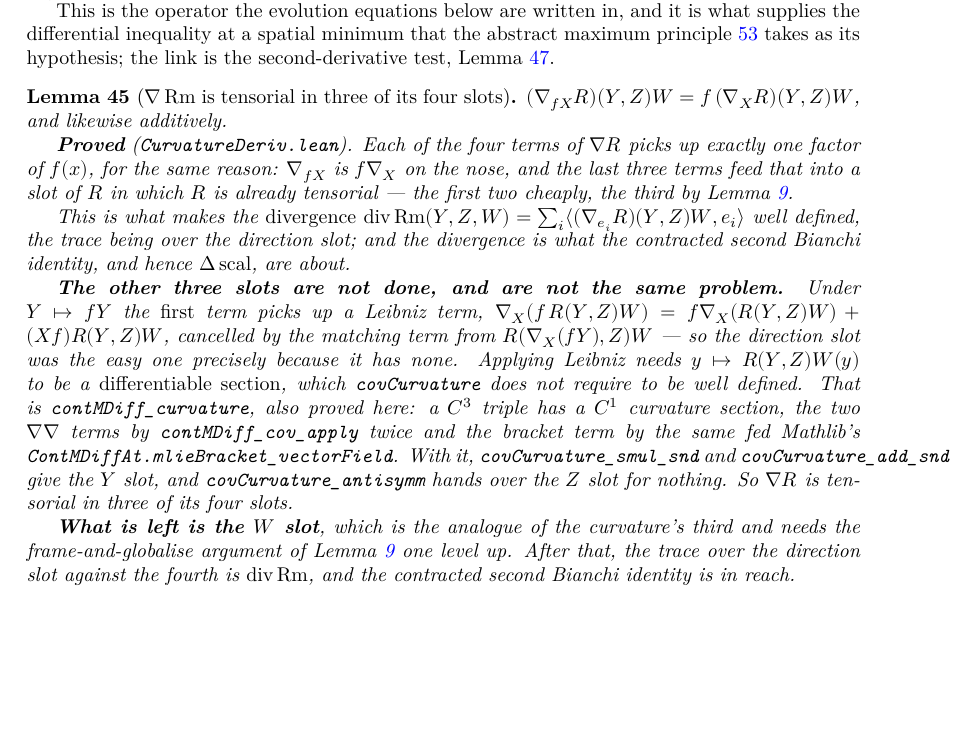
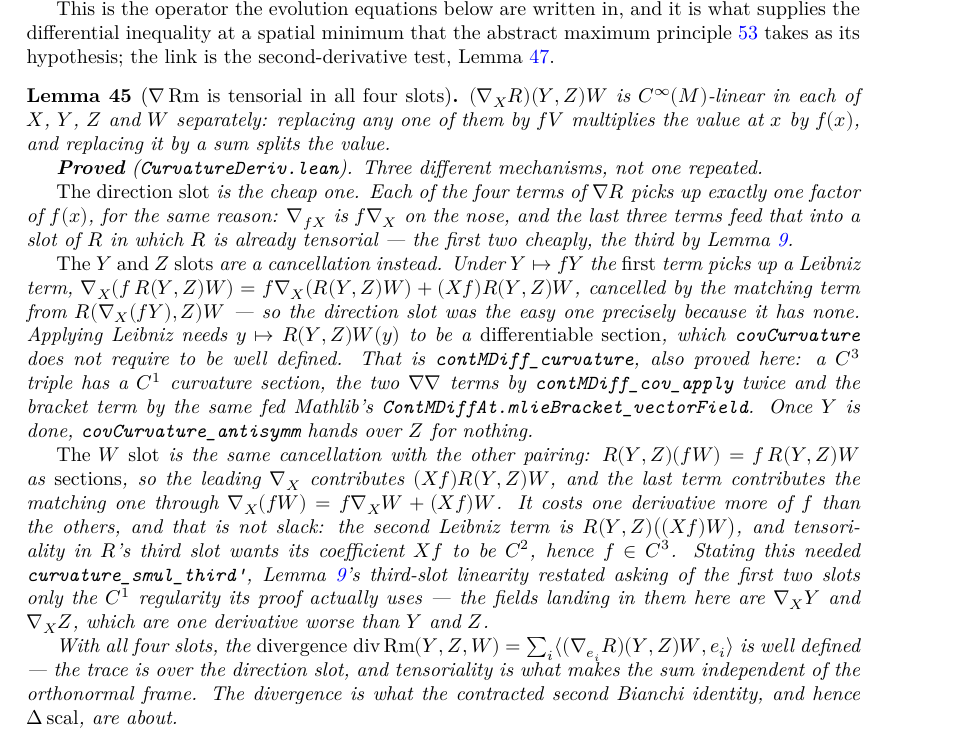
Before and after one commit to korbonits/ricci-flow-blueprint, a LaTeX thesis (blueprint/src/print.tex, which reads blueprint/src/content.tex): part of page 18 of 34, cut so that both start at the same text, the shorter picture padded with empty space. Compiled offline with XeLaTeX.

Commit message:
∇Rm is tensorial in all four slots
`covCurvature_smul_fth` / `_add_fth` close the last slot, so
`(∇_X Rm)(Y,Z)W` is now C^∞(M)-linear in each of `X`, `Y`, `Z`, `W`
separately. That is what makes the trace `div Rm(Y,Z,W) = ∑ᵢ ⟪(∇_{eᵢ}
Rm)(Y,Z)W, eᵢ⟫` frame-independent, and the divergence is what the
contracted second Bianchi identity is about.

The `W` slot is the `Y` cancellation with the other pairing:
`Rm(Y,Z)(f•W) = f·Rm(Y,Z)W` holds as an identity of *sections*, so the
leading `∇_X` contributes `(Xf)·Rm(Y,Z)W`, and the last term contributes
the match through `∇_X(f•W) = f∇_X W + (Xf)W`.

`f` is asked for three derivatives here rather than two, and that is not
slack: the second Leibniz term is `Rm(Y,Z)((Xf)•W)`, and tensoriality in
`Rm`'s third slot wants its coefficient `Xf` to be C², which costs `f`
one more.

Stating it needed `curvature_smul_third'` — `curvature_smul_third` with
the first two slots asked only for the C¹ regularity its proof actually
uses. The fields landing there are `∇_X Y` and `∇_X Z`, one derivative
worse than `Y` and `Z`, so the C² form does not apply.
`curvature_smul_third` is now a one-line corollary of it.

Verified: `lake build` clean (0 errors, 0 warnings),
`scripts/check_axioms.py` 121 declarations all standard, blueprint PDF
builds with no errors, no missing characters, no undefined controls.

Co-Authored-By: Claude Opus 5 <noreply@anthropic.com>
Claude-Session: https://claude.ai/code/session_012GvuZri6X3r72vYY4icUjj

```diff
--- a/blueprint/src/content.tex
+++ b/blueprint/src/content.tex
@@ -1081,7 +1081,7 @@ target actually requires.
   the link is the second-derivative test, Lemma \ref{lem:second-derivative-test}.
 \end{definition}
 
-\begin{lemma}[$\nab \Rm$ is tensorial in three of its four slots]
+\begin{lemma}[$\nab \Rm$ is tensorial in all four slots]
   \label{lem:cov-curvature-direction}
   \lean{CovariantDerivative.covCurvature_smul_dir,
     CovariantDerivative.covCurvature_add_dir,
@@ -1091,25 +1091,26 @@ target actually requires.
     CovariantDerivative.covCurvature_smul_snd,
     CovariantDerivative.covCurvature_add_snd,
     CovariantDerivative.covCurvature_smul_thd,
-    CovariantDerivative.covCurvature_add_thd}
-  \leanok
-  \uses{lem:bianchi-second, def:curvature}
-  $(\nab_{fX} \Riem)(Y,Z)W = f\,(\nab_X \Riem)(Y,Z)W$, and likewise additively.
-
-  \textbf{Proved} (\texttt{CurvatureDeriv.lean}). Each of the four terms of
+    CovariantDerivative.covCurvature_add_thd,
+    CovariantDerivative.covCurvature_smul_fth,
+    CovariantDerivative.covCurvature_add_fth}
+  \leanok
+  \uses{lem:bianchi-second, def:curvature, lem:curvature-pointwise}
+  $(\nab_X \Riem)(Y,Z)W$ is $C^\infty(M)$-linear in each of $X$, $Y$, $Z$ and
+  $W$ separately: replacing any one of them by $fV$ multiplies the value at $x$
+  by $f(x)$, and replacing it by a sum splits the value.
+
+  \textbf{Proved} (\texttt{CurvatureDeriv.lean}). Three different mechanisms,
+  not one repeated.
+
+  \emph{The direction slot} is the cheap one. Each of the four terms of
   $\nab\Riem$ picks up exactly one factor of $f(x)$, for the same reason:
   $\nab_{fX}$ is $f\nab_X$ on the nose, and the last three terms feed that into
   a slot of $\Riem$ in which $\Riem$ is already tensorial --- the first two
   cheaply, the third by Lemma \ref{lem:curvature-pointwise}.
 
-  This is what makes the \emph{divergence}
-  $\operatorname{div}\Rm(Y,Z,W) = \sum_i \langle (\nab_{e_i}\Riem)(Y,Z)W, e_i
-  \rangle$ well defined, the trace being over the direction slot; and the
-  divergence is what the contracted second Bianchi identity, and hence $\Delta
-  \scal$, are about.
-
-  \textbf{The other three slots are not done, and are not the same problem.}
-  Under $Y \mapsto fY$ the \emph{first} term picks up a Leibniz term,
+  \emph{The $Y$ and $Z$ slots} are a cancellation instead. Under $Y \mapsto fY$
+  the \emph{first} term picks up a Leibniz term,
   $\nab_X(f\,\Riem(Y,Z)W) = f\nab_X(\Riem(Y,Z)W) + (Xf)\Riem(Y,Z)W$, cancelled
   by the matching term from $\Riem(\nab_X(fY),Z)W$ --- so the direction slot was
   the easy one precisely because it has none. Applying Leibniz needs $y \mapsto
@@ -1118,16 +1119,27 @@ target actually requires.
   \texttt{contMDiff\_curvature}, also proved here: a $C^3$ triple has a $C^1$
   curvature section, the two $\nab\nab$ terms by
   \texttt{contMDiff\_cov\_apply} twice and the bracket term by the same fed
-  Mathlib's \texttt{ContMDiffAt.mlieBracket\_vectorField}. With it,
-  \texttt{covCurvature\_smul\_snd} and \texttt{covCurvature\_add\_snd} give
-  the $Y$ slot, and \texttt{covCurvature\_antisymm} hands over the $Z$ slot for
-  nothing. So $\nab\Riem$ is tensorial in three of its four slots.
-
-  \textbf{What is left is the $W$ slot}, which is the analogue of the
-  curvature's third and needs the frame-and-globalise argument of
-  Lemma \ref{lem:curvature-pointwise} one level up. After that, the trace over
-  the direction slot against the fourth is $\operatorname{div}\Rm$, and the
-  contracted second Bianchi identity is in reach.
+  Mathlib's \texttt{ContMDiffAt.mlieBracket\_vectorField}. Once $Y$ is done,
+  \texttt{covCurvature\_antisymm} hands over $Z$ for nothing.
+
+  \emph{The $W$ slot} is the same cancellation with the other pairing:
+  $\Riem(Y,Z)(fW) = f\,\Riem(Y,Z)W$ as \emph{sections}, so the leading $\nab_X$
+  contributes $(Xf)\Riem(Y,Z)W$, and the last term contributes the matching one
+  through $\nab_X(fW) = f\nab_X W + (Xf)W$. It costs one derivative more of $f$
+  than the others, and that is not slack: the second Leibniz term is
+  $\Riem(Y,Z)\big((Xf)W\big)$, and tensoriality in $\Riem$'s third slot wants
+  its coefficient $Xf$ to be $C^2$, hence $f \in C^3$. Stating this needed
+  \texttt{curvature\_smul\_third'}, Lemma \ref{lem:curvature-pointwise}'s
+  third-slot linearity restated asking of the first two slots only the $C^1$
+  regularity its proof actually uses --- the fields landing in them here are
+  $\nab_X Y$ and $\nab_X Z$, which are one derivative worse than $Y$ and $Z$.
+
+  With all four slots, the \emph{divergence}
+  $\operatorname{div}\Rm(Y,Z,W) = \sum_i \langle (\nab_{e_i}\Riem)(Y,Z)W, e_i
+  \rangle$ is well defined --- the trace is over the direction slot, and
+  tensoriality is what makes the sum independent of the orthonormal frame. The
+  divergence is what the contracted second Bianchi identity, and hence $\Delta
+  \scal$, are about.
 \end{lemma}
 
 \begin{lemma}[The metric trace commutes with $\nab$]
```
Also changed, not shown: CLAUDE.md (+8 -7 lines), blueprint/src/content.tex (2 more changed lines), 2 other files.
